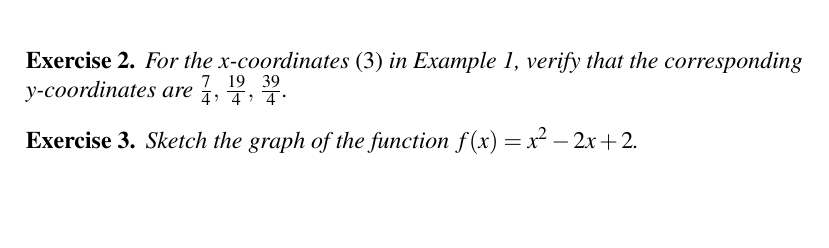
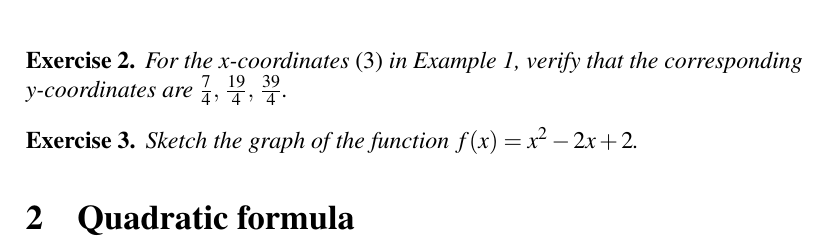
Before and after one commit to mvngu/hsnote, a LaTeX document (07_quadratic.tex): part of page 3 of 3, cut so that both start at the same text. Compiled offline with pdfLaTeX.

Commit message:
A new section.

```diff
--- a/07_quadratic.tex
+++ b/07_quadratic.tex
@@ -339,4 +339,9 @@ Plot the above seven points to obtain the graph shown in
 \end{solution}
 }{}
 
+
+%%%%%%%%%%%%%%%%%%%%%%%%%%%%%%%%%%%%%%%%%%%%%%%%%%%%%%%%%%%%%%%%%%%%%%%%%%%
+
+\section{Quadratic formula}
+
 \end{document}
```
